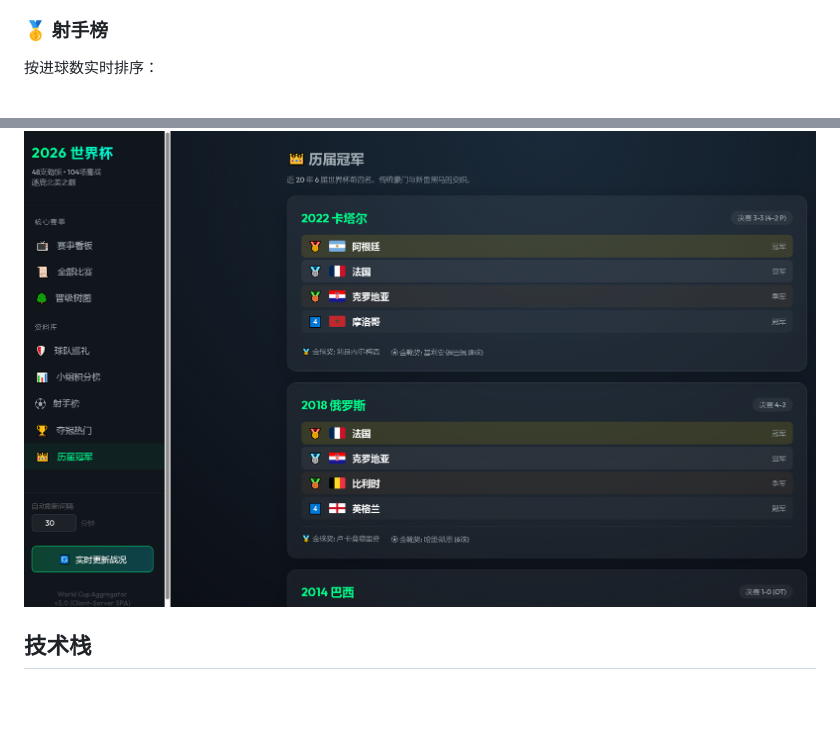
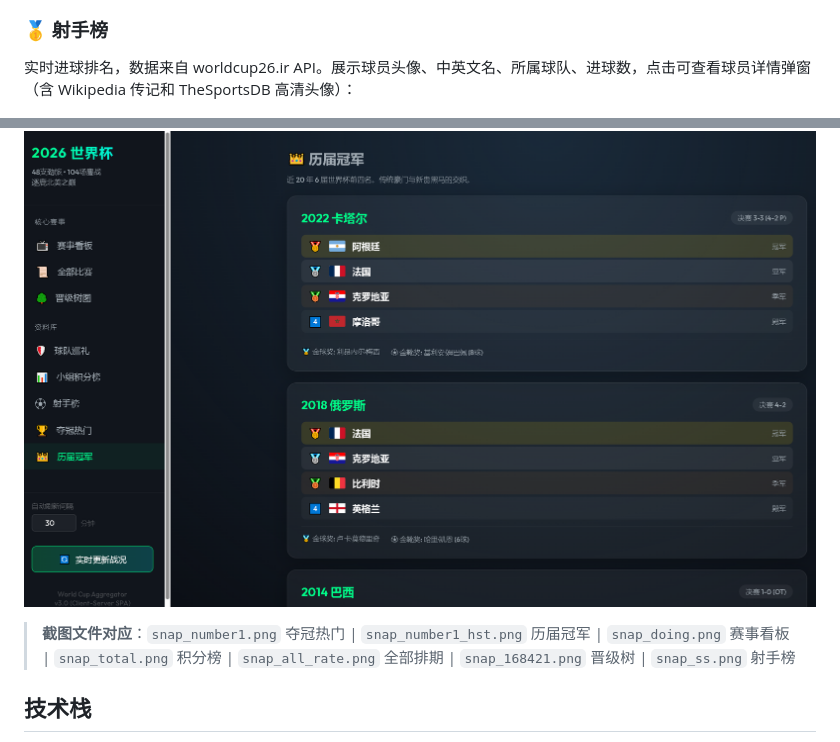
Before and after one commit to eckalhub/worldcup2026football, a Markdown page: README.md, 2 parts joined by grey strips. GitHub-like rendering; blank space fills up the shorter version.

Commit message:
docs: add scorer data source details and screenshot file mapping to README

```diff
--- a/README.md
+++ b/README.md
@@ -45,7 +45,7 @@
 ![晋级树图](doc/snap_168421.png)
 
 ### 🥇 射手榜
-按进球数实时排序：
+实时进球排名，数据来自 worldcup26.ir API。展示球员头像、中英文名、所属球队、进球数，点击可查看球员详情弹窗（含 Wikipedia 传记和 TheSportsDB 高清头像）：
 
 ![射手榜](doc/snap_ss.png)
 
@@ -53,6 +53,8 @@
 2002–2022 六届冠亚季殿军，含金球奖与金靴奖：
 
 ![历届冠军](doc/snap_number1_hst.png)
+
+> **截图文件对应**：`snap_number1.png` 夺冠热门 | `snap_number1_hst.png` 历届冠军 | `snap_doing.png` 赛事看板 | `snap_total.png` 积分榜 | `snap_all_rate.png` 全部排期 | `snap_168421.png` 晋级树 | `snap_ss.png` 射手榜
 
 ## 技术栈
 
```
